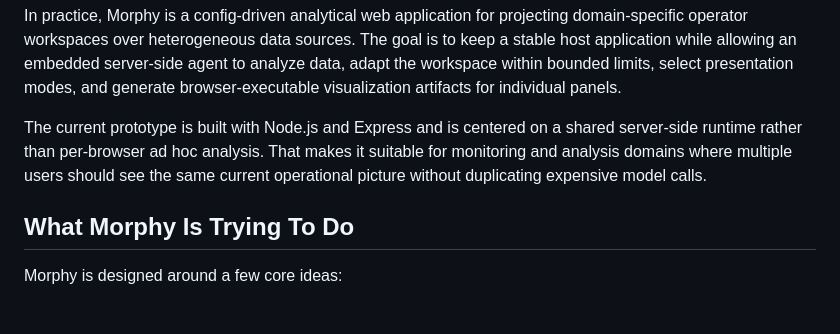
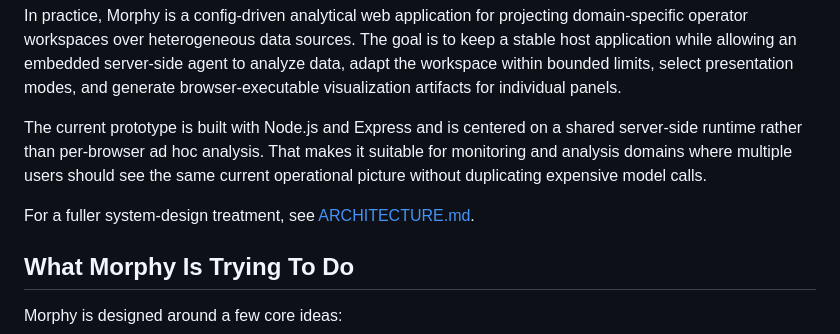
Before and after one commit to kalowery/morphy, a Markdown page: README.md, the part around the change. GitHub-like rendering; blank space fills up the shorter version.

Commit message:
Add architecture whitepaper

```diff
--- a/README.md
+++ b/README.md
@@ -5,6 +5,8 @@ Morphy is an experiment in **metamorphic systems**: software that can contextual
 In practice, Morphy is a config-driven analytical web application for projecting domain-specific operator workspaces over heterogeneous data sources. The goal is to keep a stable host application while allowing an embedded server-side agent to analyze data, adapt the workspace within bounded limits, select presentation modes, and generate browser-executable visualization artifacts for individual panels.
 
 The current prototype is built with Node.js and Express and is centered on a shared server-side runtime rather than per-browser ad hoc analysis. That makes it suitable for monitoring and analysis domains where multiple users should see the same current operational picture without duplicating expensive model calls.
+
+For a fuller system-design treatment, see [ARCHITECTURE.md](ARCHITECTURE.md).
 
 ## What Morphy Is Trying To Do
 
```
Also changed, not shown: ARCHITECTURE.md (added, +575 -0 lines).
